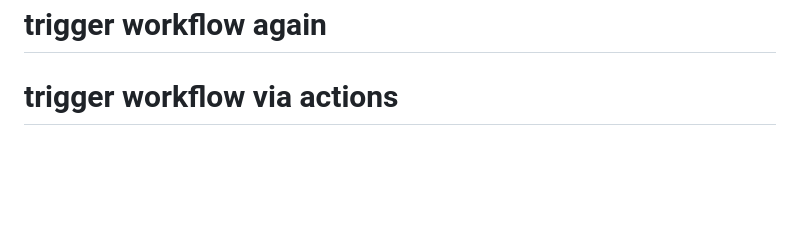
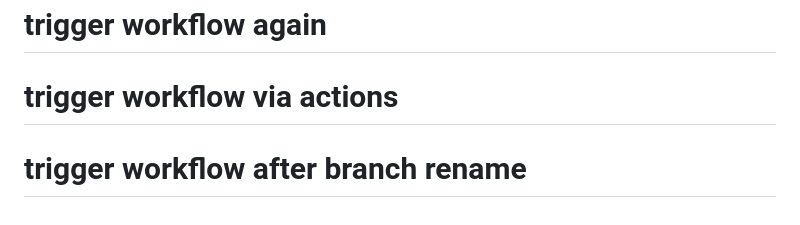
Before and after one commit to Valecel/siteValecel, a Markdown page: README.md, the part around the change. Drawn GitHub-style; blank space fills up the shorter version.

Commit message:
chore: trigger workflow after branch rename

```diff
--- a/README.md
+++ b/README.md
@@ -108,3 +108,4 @@ Os testes automatizados deste projeto são escritos em Robot Framework, uma ling
 # trigger workflow
 # trigger workflow again
 # trigger workflow via actions
+# trigger workflow after branch rename
```
